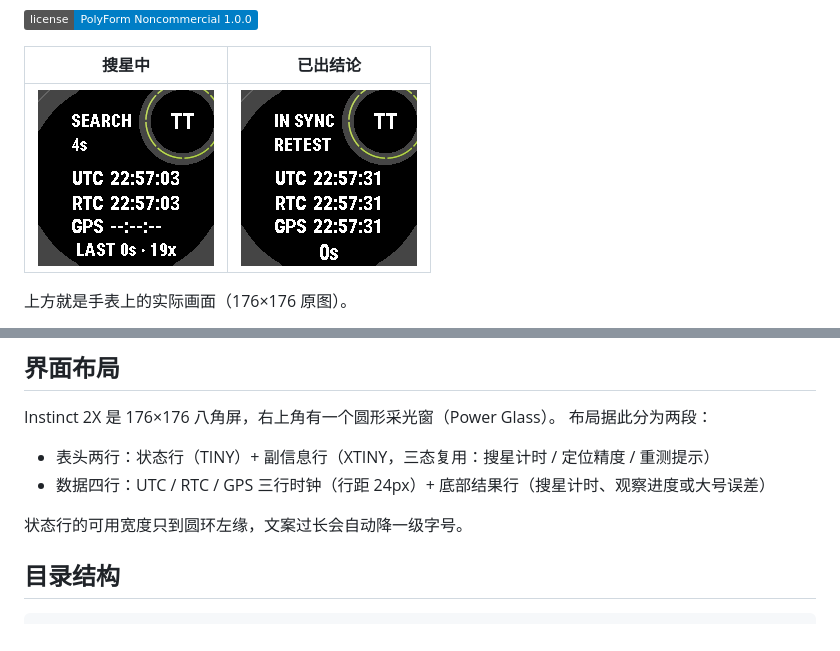
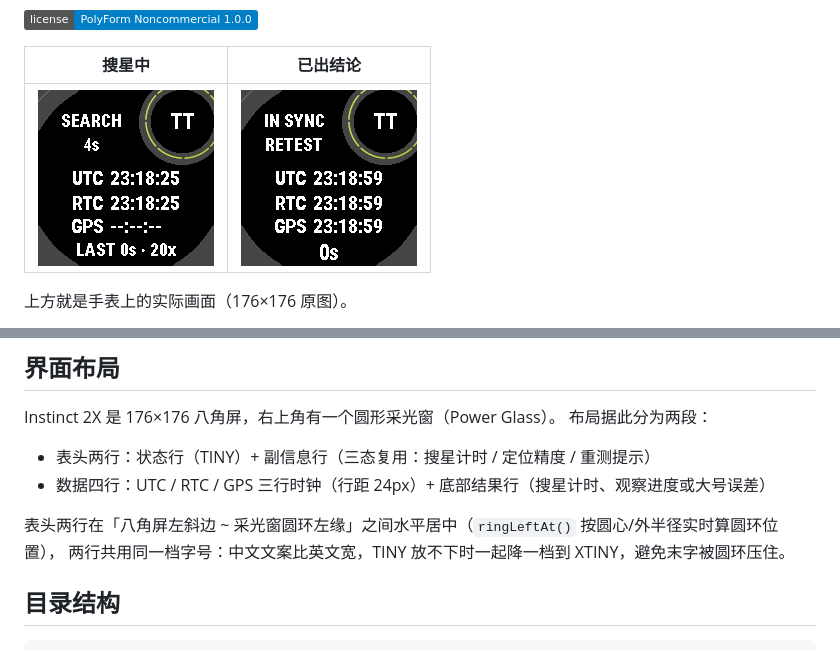
Before and after one commit to hh1949tt/TTSyncTime, a Markdown page: README.md, 2 parts joined by grey strips. Drawn GitHub-style; pictures changed too: screenshots/ttsynctime-done.png, screenshots/ttsynctime-search.png; badges without logos.

Commit message:
1.0.0：表头中文自适应居中，修复中文状态文案被采光窗圆环遮挡
- 表头两行改在「八角屏左斜边 ~ 圆环左缘」区间内水平居中（新增 ringLeftAt 按圆心/外半径实时计算）
- 两行共用一档字号，TINY 放不下时一起降到 XTINY，中文 4 字文案不再压边
- 同步更新截图、README 与 docs/RELEASE.md 的验收记录

```diff
--- a/README.md
+++ b/README.md
@@ -63,10 +63,11 @@ sequenceDiagram
 Instinct 2X 是 176×176 八角屏，右上角有一个圆形采光窗（Power Glass）。
 布局据此分为两段：
 
-- 表头两行：状态行（TINY）+ 副信息行（XTINY，三态复用：搜星计时 / 定位精度 / 重测提示）
+- 表头两行：状态行（TINY）+ 副信息行（三态复用：搜星计时 / 定位精度 / 重测提示）
 - 数据四行：UTC / RTC / GPS 三行时钟（行距 24px）+ 底部结果行（搜星计时、观察进度或大号误差）
 
-状态行的可用宽度只到圆环左缘，文案过长会自动降一级字号。
+表头两行在「八角屏左斜边 ~ 采光窗圆环左缘」之间水平居中（`ringLeftAt()` 按圆心/外半径实时算圆环位置），
+两行共用同一档字号：中文文案比英文宽，TINY 放不下时一起降一档到 XTINY，避免末字被圆环压住。
 
 ## 目录结构
 
```
Also changed, not shown: docs/RELEASE.md (+7 -3 lines), 1 other file.
